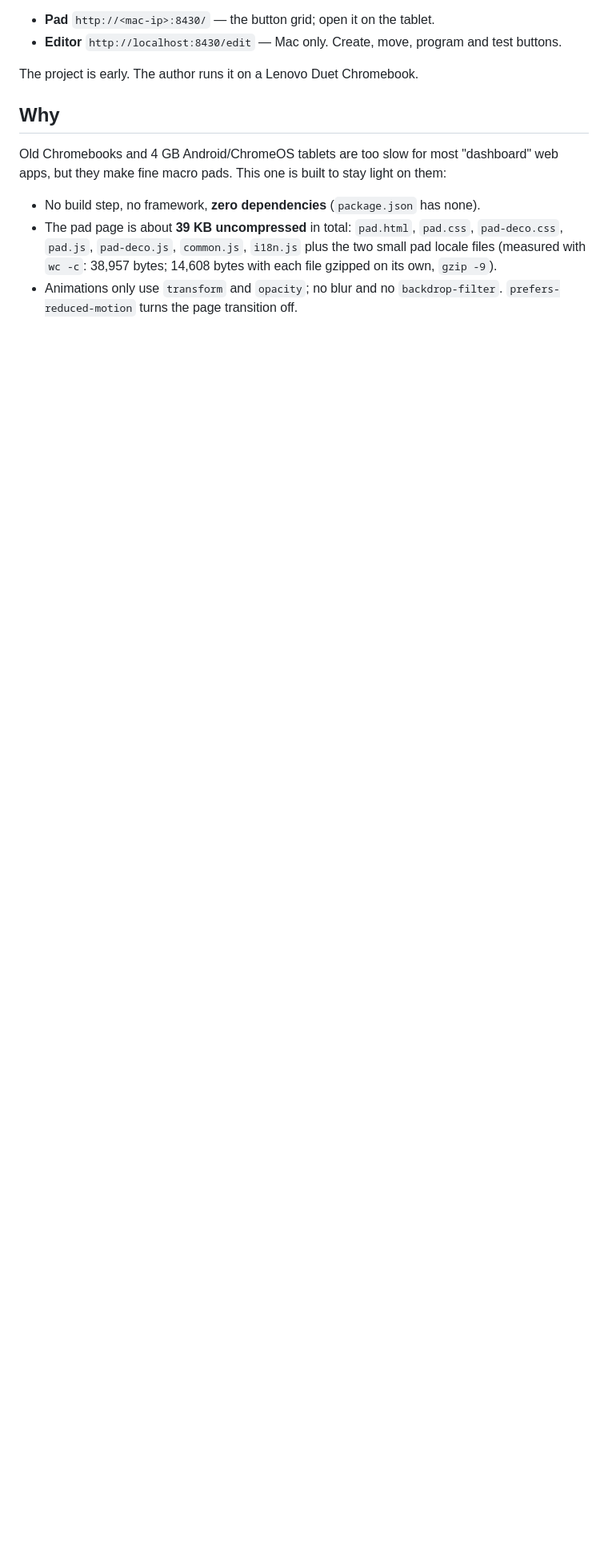
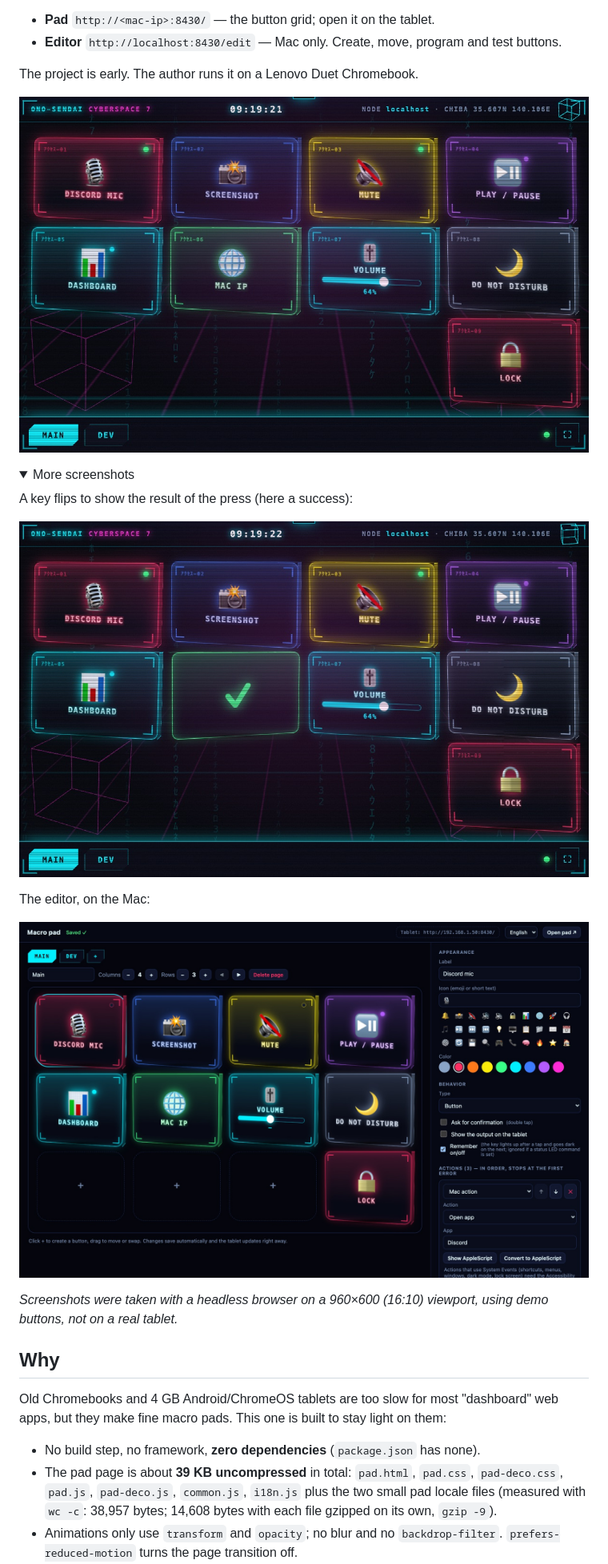
Before and after one commit to tcsenpai/tabdeck, a Markdown page: README.md, the part around the change. Shown at 80% size. Rendered like a GitHub page; pictures changed too: docs/screenshots/editor.jpg (added), docs/screenshots/pad-flip.jpg (added), docs/screenshots/pad.jpg (added); folded sections open; blank space fills up the shorter version.

Commit message:
Screenshots in the README (demo data); fix editor header flipped by the key-face .top rule
pad.css styled any .top/.bottom/.right as a 3D key face, so the editor header
(class "top") got rotateX(90deg). Scope the face rules to .f.

```diff
--- a/README.md
+++ b/README.md
@@ -12,6 +12,23 @@ dependencies.
 - **Editor** `http://localhost:8430/edit` — Mac only. Create, move, program and test buttons.
 
 The project is early. The author runs it on a Lenovo Duet Chromebook.
+
+![The pad: 3D keys, a lit latching key, status LEDs, a fader](docs/screenshots/pad.jpg)
+
+<details>
+<summary>More screenshots</summary>
+
+A key flips to show the result of the press (here a success):
+
+![A key flipped to its result face](docs/screenshots/pad-flip.jpg)
+
+The editor, on the Mac:
+
+![The editor](docs/screenshots/editor.jpg)
+
+</details>
+
+*Screenshots were taken with a headless browser on a 960×600 (16:10) viewport, using demo buttons, not on a real tablet.*
 
 ## Why
 
```
Also changed, not shown: README.it.md (+4 -0 lines), 1 other file.
